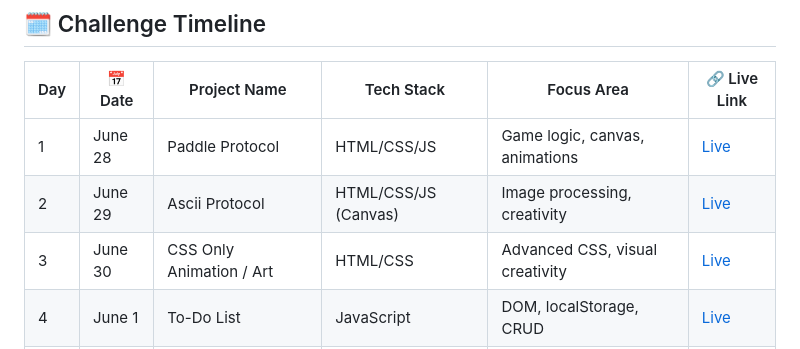
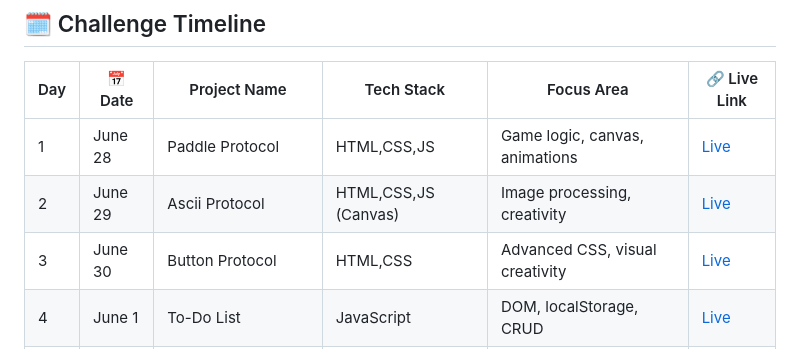
Before and after one commit to dkulthia/15x15-DevChallenge, a Markdown page: README.md, the part around the change. Rendered like a GitHub page.

```diff
--- a/README.md
+++ b/README.md
@@ -13,9 +13,9 @@ Welcome to the **15x15 Developer Sprint**: a personal challenge to build **15 in
 
 | Day | 📅 Date       | Project Name                  | Tech Stack               | Focus Area                            | 🔗 Live Link                                           |
 |-----|---------------|-------------------------------|--------------------------|----------------------------------------|--------------------------------------------------------|
-| 1   | June 28       | Paddle Protocol               | HTML/CSS/JS              | Game logic, canvas, animations         | [Live](https://dkulthia.github.io/Paddle-Protocol/)    |
-| 2   | June 29       | Ascii Protocol                | HTML/CSS/JS (Canvas)     | Image processing, creativity           | [Live](https://dkulthia.github.io/Ascii-Protocol/)     |
-| 3   | June 30       | CSS Only Animation / Art      | HTML/CSS                 | Advanced CSS, visual creativity        | [Live](https://dkulthia.github.io/)                    |
+| 1   | June 28       | Paddle Protocol               | HTML,CSS,JS              | Game logic, canvas, animations         | [Live](https://dkulthia.github.io/Paddle-Protocol/)    |
+| 2   | June 29       | Ascii Protocol                | HTML,CSS,JS (Canvas)     | Image processing, creativity           | [Live](https://dkulthia.github.io/Ascii-Protocol/)     |
+| 3   | June 30       | Button Protocol               | HTML,CSS                 | Advanced CSS, visual creativity        | [Live](https://dkulthia.github.io/Button-Protocol/)    |
 | 4   | June 1        | To-Do List                    | JavaScript               | DOM, localStorage, CRUD                | [Live](https://dkulthia.github.io/)                    |
 | 5   | July 2        | QR Code Generator             | JS / Python              | Libraries, input-output handling       | [Live](https://dkulthia.github.io/)                    |
 | 6   | July 3        | Pomodoro Timer                | JS / React               | Timers, UI logic                       | [Live](https://dkulthia.github.io/)                    |
```
